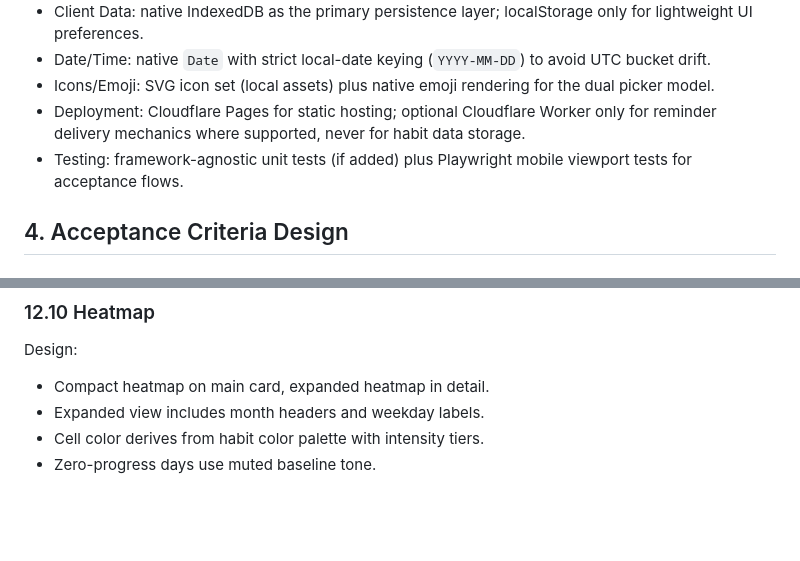
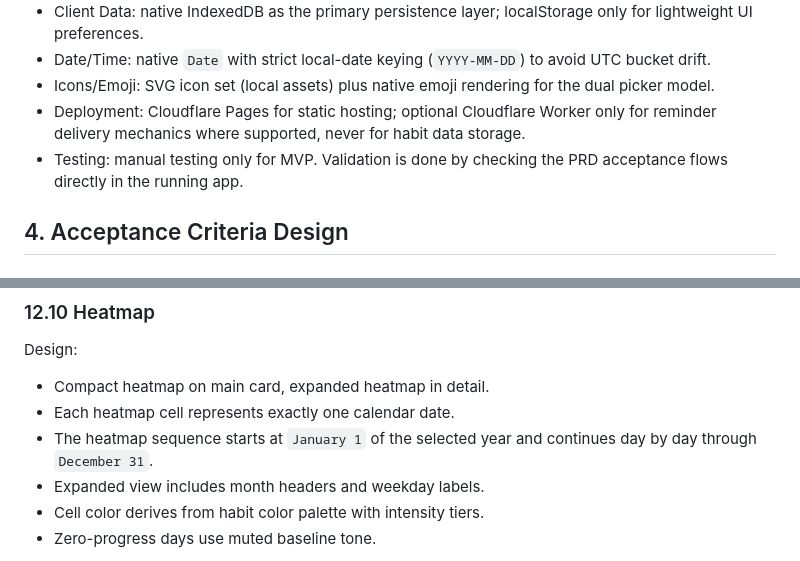
Before and after one commit to samaita/habit-heatmap, a Markdown page: artefacts/trd.md, 2 parts joined by grey strips. Rendered like a GitHub page; blank space fills up the shorter version.

```diff
--- a/artefacts/trd.md
+++ b/artefacts/trd.md
@@ -35,7 +35,7 @@ Derived read models:
 - Date/Time: native `Date` with strict local-date keying (`YYYY-MM-DD`) to avoid UTC bucket drift.
 - Icons/Emoji: SVG icon set (local assets) plus native emoji rendering for the dual picker model.
 - Deployment: Cloudflare Pages for static hosting; optional Cloudflare Worker only for reminder delivery mechanics where supported, never for habit data storage.
-- Testing: framework-agnostic unit tests (if added) plus Playwright mobile viewport tests for acceptance flows.
+- Testing: manual testing only for MVP. Validation is done by checking the PRD acceptance flows directly in the running app.
 
 ## 4. Acceptance Criteria Design
 
@@ -201,6 +295,8 @@ flowchart TD
 ### 12.10 Heatmap
 Design:
 - Compact heatmap on main card, expanded heatmap in detail.
+- Each heatmap cell represents exactly one calendar date.
+- The heatmap sequence starts at `January 1` of the selected year and continues day by day through `December 31`.
 - Expanded view includes month headers and weekday labels.
 - Cell color derives from habit color palette with intensity tiers.
 - Zero-progress days use muted baseline tone.
```
Also changed, not shown: other parts of artefacts/trd.md (+279 -136 lines).
